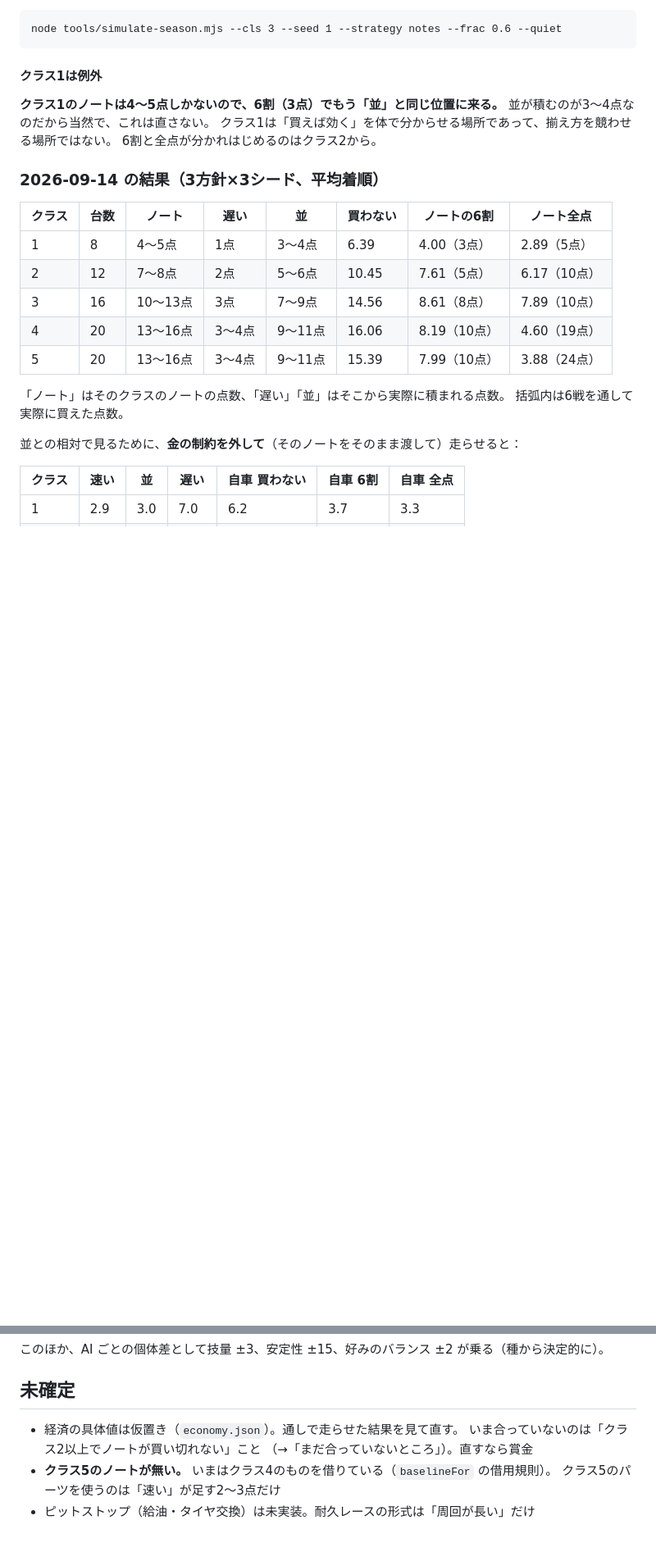
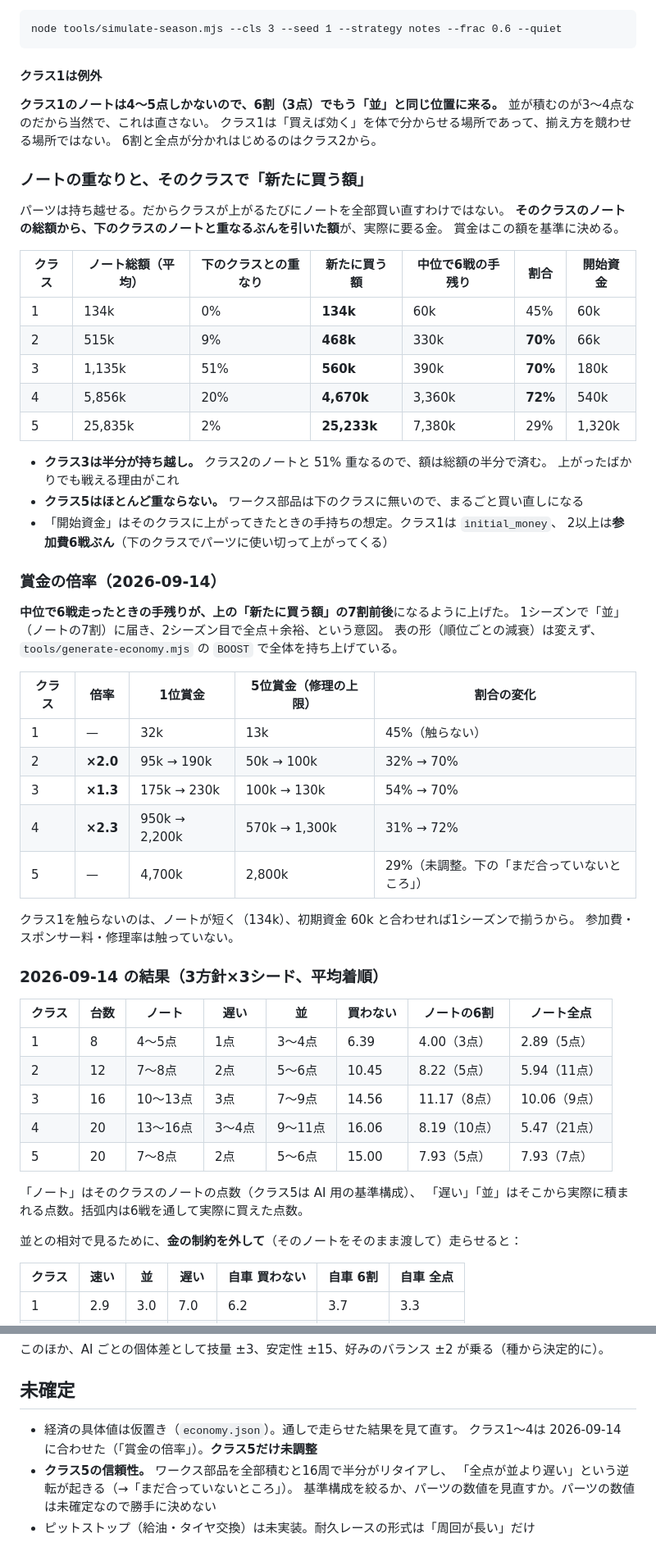
Before and after one commit to ainingen/haruka, a Markdown page: docs/設計/経済とシーズン.md, 2 parts joined by grey strips. Shown at 82% size. Rendered like a GitHub page; blank space fills up the shorter version.

```diff
--- a/docs/設計/経済とシーズン.md
+++ b/docs/設計/経済とシーズン.md
@@ -216,18 +250,55 @@ node tools/simulate-season.mjs --cls 3 --seed 1 --strategy notes --frac 0.6 --qu
 クラス1は「買えば効く」を体で分からせる場所であって、揃え方を競わせる場所ではない。
 6割と全点が分かれはじめるのはクラス2から。
 
+### ノートの重なりと、そのクラスで「新たに買う額」
+
+パーツは持ち越せる。だからクラスが上がるたびにノートを全部買い直すわけではない。
+**そのクラスのノートの総額から、下のクラスのノートと重なるぶんを引いた額**が、実際に要る金。
+賞金はこの額を基準に決める。
+
+| クラス | ノート総額（平均） | 下のクラスとの重なり | 新たに買う額 | 中位で6戦の手残り | 割合 | 開始資金 |
+|---|---|---|---|---|---|---|
+| 1 | 134k | 0% | **134k** | 60k | 45% | 60k |
+| 2 | 515k | 9% | **468k** | 330k | **70%** | 66k |
+| 3 | 1,135k | 51% | **560k** | 390k | **70%** | 180k |
+| 4 | 5,856k | 20% | **4,670k** | 3,360k | **72%** | 540k |
+| 5 | 25,835k | 2% | **25,233k** | 7,380k | 29% | 1,320k |
+
+- **クラス3は半分が持ち越し。** クラス2のノートと 51% 重なるので、額は総額の半分で済む。
+  上がったばかりでも戦える理由がこれ
+- **クラス5はほとんど重ならない。** ワークス部品は下のクラスに無いので、まるごと買い直しになる
+- 「開始資金」はそのクラスに上がってきたときの手持ちの想定。クラス1は `initial_money`、
+  2以上は**参加費6戦ぶん**（下のクラスでパーツに使い切って上がってくる）
+
+### 賞金の倍率（2026-09-14）
+
+**中位で6戦走ったときの手残りが、上の「新たに買う額」の7割前後**になるように上げた。
+1シーズンで「並」（ノートの7割）に届き、2シーズン目で全点＋余裕、という意図。
+表の形（順位ごとの減衰）は変えず、`tools/generate-economy.mjs` の `BOOST` で全体を持ち上げている。
+
+| クラス | 倍率 | 1位賞金 | 5位賞金（修理の上限） | 割合の変化 |
+|---|---|---|---|---|
+| 1 | — | 32k | 13k | 45%（触らない） |
+| 2 | **×2.0** | 95k → 190k | 50k → 100k | 32% → 70% |
+| 3 | **×1.3** | 175k → 230k | 100k → 130k | 54% → 70% |
+| 4 | **×2.3** | 950k → 2,200k | 570k → 1,300k | 31% → 72% |
+| 5 | — | 4,700k | 2,800k | 29%（未調整。下の「まだ合っていないところ」） |
+
+クラス1を触らないのは、ノートが短く（134k）、初期資金 60k と合わせれば1シーズンで揃うから。
+参加費・スポンサー料・修理率は触っていない。
+
 ### 2026-09-14 の結果（3方針×3シード、平均着順）
 
 | クラス | 台数 | ノート | 遅い | 並 | 買わない | ノートの6割 | ノート全点 |
 |---|---|---|---|---|---|---|---|
 | 1 | 8 | 4〜5点 | 1点 | 3〜4点 | 6.39 | 4.00（3点） | 2.89（5点） |
-| 2 | 12 | 7〜8点 | 2点 | 5〜6点 | 10.45 | 7.61（5点） | 6.17（10点） |
-| 3 | 16 | 10〜13点 | 3点 | 7〜9点 | 14.56 | 8.61（8点） | 7.89（10点） |
-| 4 | 20 | 13〜16点 | 3〜4点 | 9〜11点 | 16.06 | 8.19（10点） | 4.60（19点） |
-| 5 | 20 | 13〜16点 | 3〜4点 | 9〜11点 | 15.39 | 7.99（10点） | 3.88（24点） |
+| 2 | 12 | 7〜8点 | 2点 | 5〜6点 | 10.45 | 8.22（5点） | 5.94（11点） |
+| 3 | 16 | 10〜13点 | 3点 | 7〜9点 | 14.56 | 11.17（8点） | 10.06（9点） |
+| 4 | 20 | 13〜16点 | 3〜4点 | 9〜11点 | 16.06 | 8.19（10点） | 5.47（21点） |
+| 5 | 20 | 7〜8点 | 2点 | 5〜6点 | 15.00 | 7.93（5点） | 7.93（7点） |
 
-「ノート」はそのクラスのノートの点数、「遅い」「並」はそこから実際に積まれる点数。
-括弧内は6戦を通して実際に買えた点数。
+「ノート」はそのクラスのノートの点数（クラス5は AI 用の基準構成）、
+「遅い」「並」はそこから実際に積まれる点数。括弧内は6戦を通して実際に買えた点数。
 
 並との相対で見るために、**金の制約を外して**（そのノートをそのまま渡して）走らせると：
 
@@ -285,8 +366,8 @@ node tools/simulate-season.mjs --cls 3 --seed 1 --strategy notes --frac 0.6 --qu
 ## 未確定
 
 - 経済の具体値は仮置き（`economy.json`）。通しで走らせた結果を見て直す。
-  いま合っていないのは「クラス2以上でノートが買い切れない」こと
-  （→「まだ合っていないところ」）。直すなら賞金
-- **クラス5のノートが無い。** いまはクラス4のものを借りている（`baselineFor` の借用規則）。
-  クラス5のパーツを使うのは「速い」が足す2〜3点だけ
+  クラス1〜4は 2026-09-14 に合わせた（「賞金の倍率」）。**クラス5だけ未調整**
+- **クラス5の信頼性。** ワークス部品を全部積むと16周で半分がリタイアし、
+  「全点が並より遅い」という逆転が起きる（→「まだ合っていないところ」）。
+  基準構成を絞るか、パーツの数値を見直すか。パーツの数値は未確定なので勝手に決めない
 - ピットストップ（給油・タイヤ交換）は未実装。耐久レースの形式は「周回が長い」だけ
```
Also changed, not shown: other parts of docs/設計/経済とシーズン.md (+50 -6 lines).
